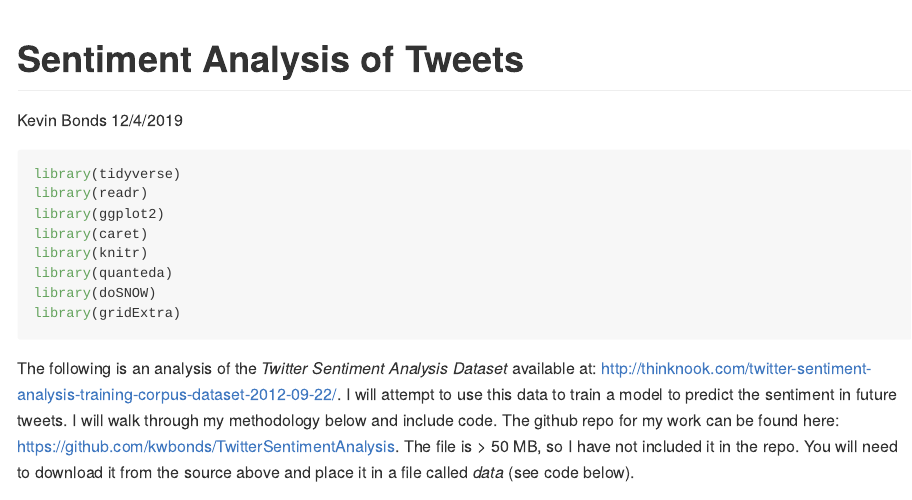
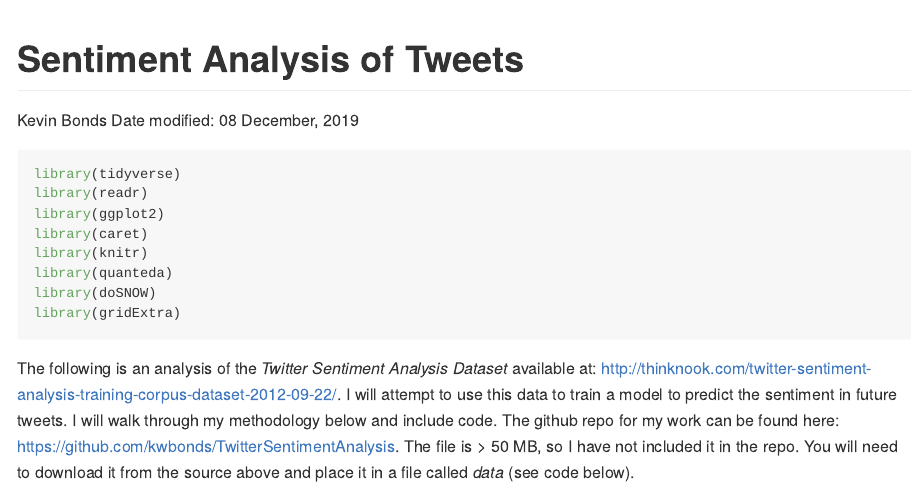
Before and after one commit to kwbonds/TwitterSentimentAnalysis, an R Markdown document (README.Rmd): the page in a window 1100 px wide, from its top. Rendered offline with R 4.5, knitr and Pandoc, with nearby package versions; some code elsewhere in the file could not run offline; long lines of code are wrapped.

Commit message:
Add Date format to yml

```diff
--- a/README.Rmd
+++ b/README.Rmd
@@ -1,7 +1,7 @@
 ---
 title: "Sentiment Analysis of Tweets"
 author: "Kevin Bonds"
-date: "12/4/2019"
+date: "Date modified: `r format(Sys.time(), '%d %B, %Y')`"
 output:
         github_document: default
         html_document: default
```
Also changed, not shown: README.md, README.Rmd (2 more changed lines).
